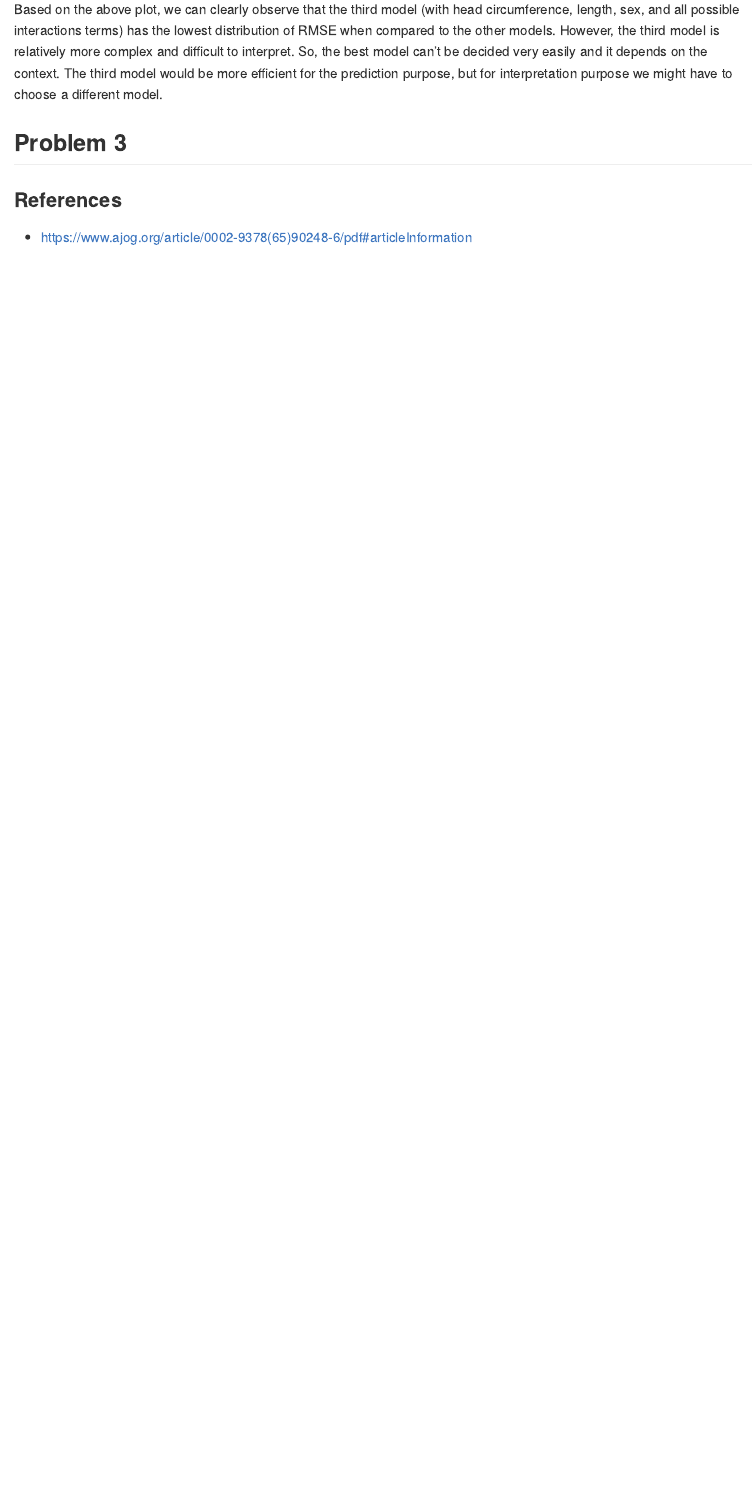
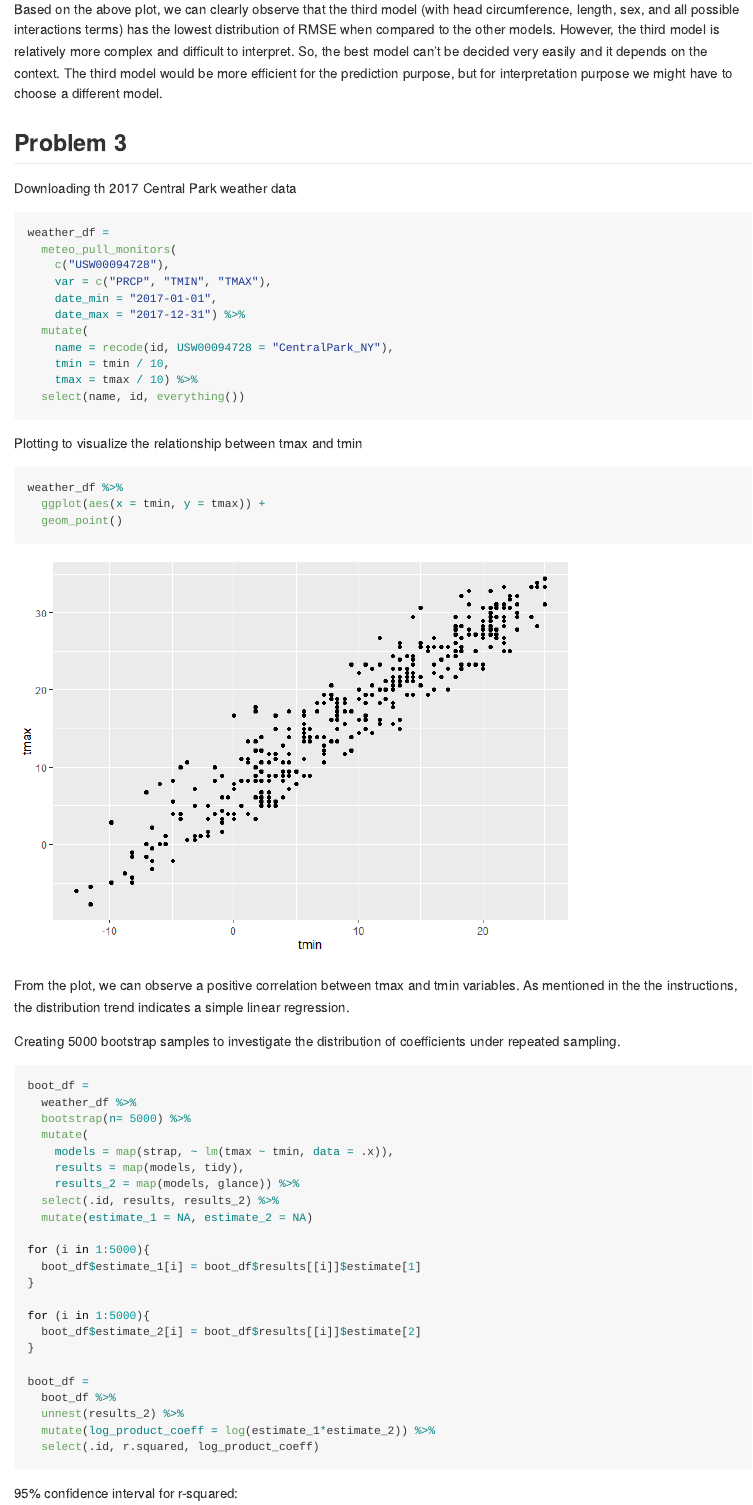
Before and after one commit to vsaikrishna1995/p8105_hw6_slv2129, an R Markdown document (p8105_hw6_slv2129.Rmd): the page in a window 1100 px wide, from 7580 px down before the commit and from 7680 px down after it, so that both start at the same text. The pictures show the output file p8105_hw6_slv2129.md that the author committed with the source, drawn offline in the style of GitHub; long lines of code are wrapped.

Commit message:
Problem 3

````diff
--- a/p8105_hw6_slv2129.Rmd
+++ b/p8105_hw6_slv2129.Rmd
@@ -232,4 +235,61 @@ Based on the above plot, we can clearly observe that the third model (with head
 
 ## Problem 3
 
+Downloading th 2017 Central Park weather data
 
+```{r, warning= FALSE, message= FALSE}
+weather_df =
+  meteo_pull_monitors(
+    c("USW00094728"),
+    var = c("PRCP", "TMIN", "TMAX"),
+    date_min = "2017-01-01",
+    date_max = "2017-12-31") %>%
+  mutate(
+    name = recode(id, USW00094728 = "CentralPark_NY"),
+    tmin = tmin / 10,
+    tmax = tmax / 10) %>%
+  select(name, id, everything())
+```
+
+
+Plotting to visualize the relationship between tmax and tmin
+
+```{r}
+weather_df %>%
+  ggplot(aes(x = tmin, y = tmax)) +
+  geom_point()
+```
+
+From the plot, we can observe a positive correlation between tmax and tmin variables. As mentioned in the the instructions, the distribution trend indicates a simple linear regression.
+
+Creating 5000 bootstrap samples to investigate the distribution of coefficients under repeated sampling.
+
+```{r}
+boot_df =
+  weather_df %>%
+  bootstrap(n= 5000) %>%
+  mutate(
+    models = map(strap, ~ lm(tmax ~ tmin, data = .x)),
+    results = map(models, tidy),
+    results_2 = map(models, glance)) %>%
+  select(.id, results, results_2) %>%
+  mutate(estimate_1 = NA, estimate_2 = NA)
+
+for (i in 1:5000){
+  boot_df$estimate_1[i] = boot_df$results[[i]]$estimate[1]
+}
+
+for (i in 1:5000){
+  boot_df$estimate_2[i] = boot_df$results[[i]]$estimate[2]
+}
+
+boot_df =
+  boot_df %>%
+  unnest(results_2) %>%
+  mutate(log_product_coeff = log(estimate_1*estimate_2)) %>%
+  select(.id, r.squared, log_product_coeff)
+
+```
+
+
+95% confidence interval for r-squared:
````
Also changed, not shown: p8105_hw6_slv2129.md, p8105_hw6_slv2129_files/figure-gfm/unnamed-chunk-12-1.png, p8105_hw6_slv2129_files/figure-gfm/unnamed-chunk-14-1.png (added), p8105_hw6_slv2129_files/figure-gfm/unnamed-chunk-18-1.png (added), p8105_hw6_slv2129_files/figure-gfm/unnamed-chunk-19-1.png (added), p8105_hw6_slv2129.Rmd (40 more changed lines).
